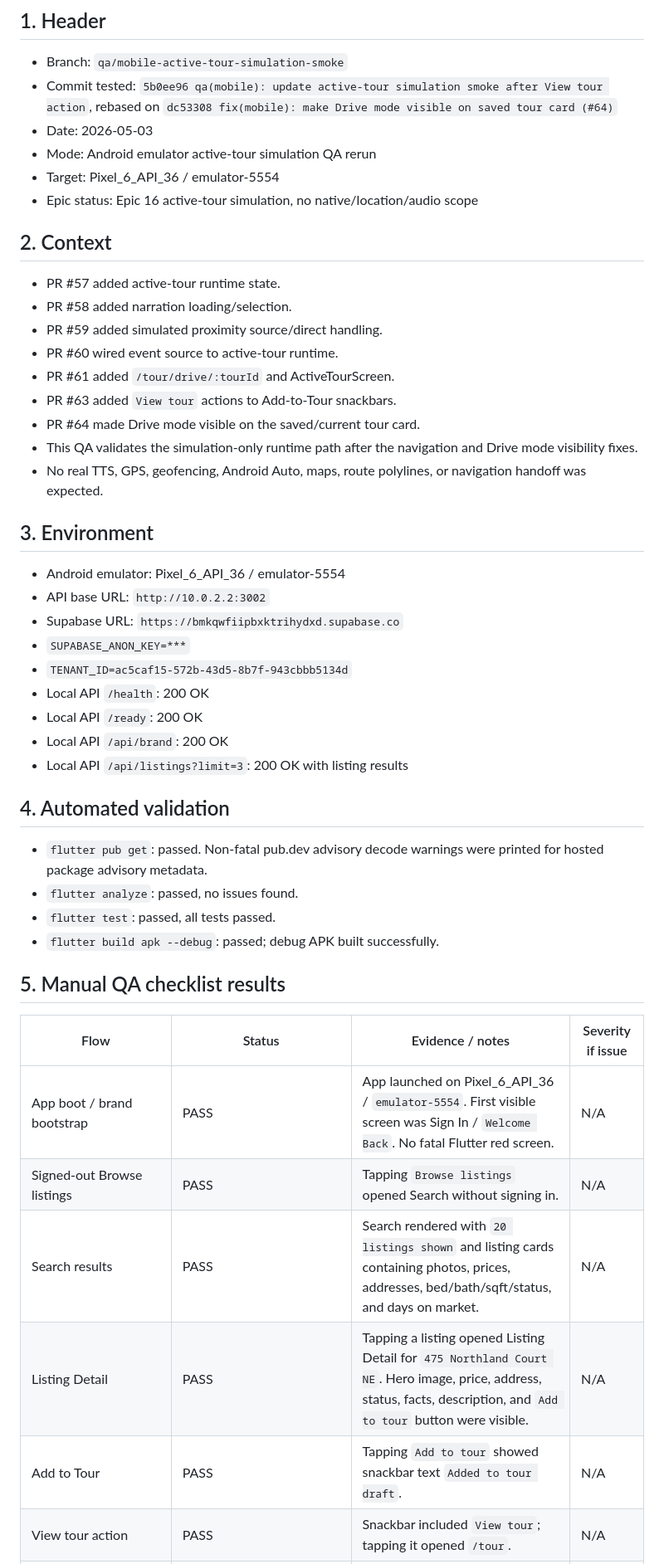
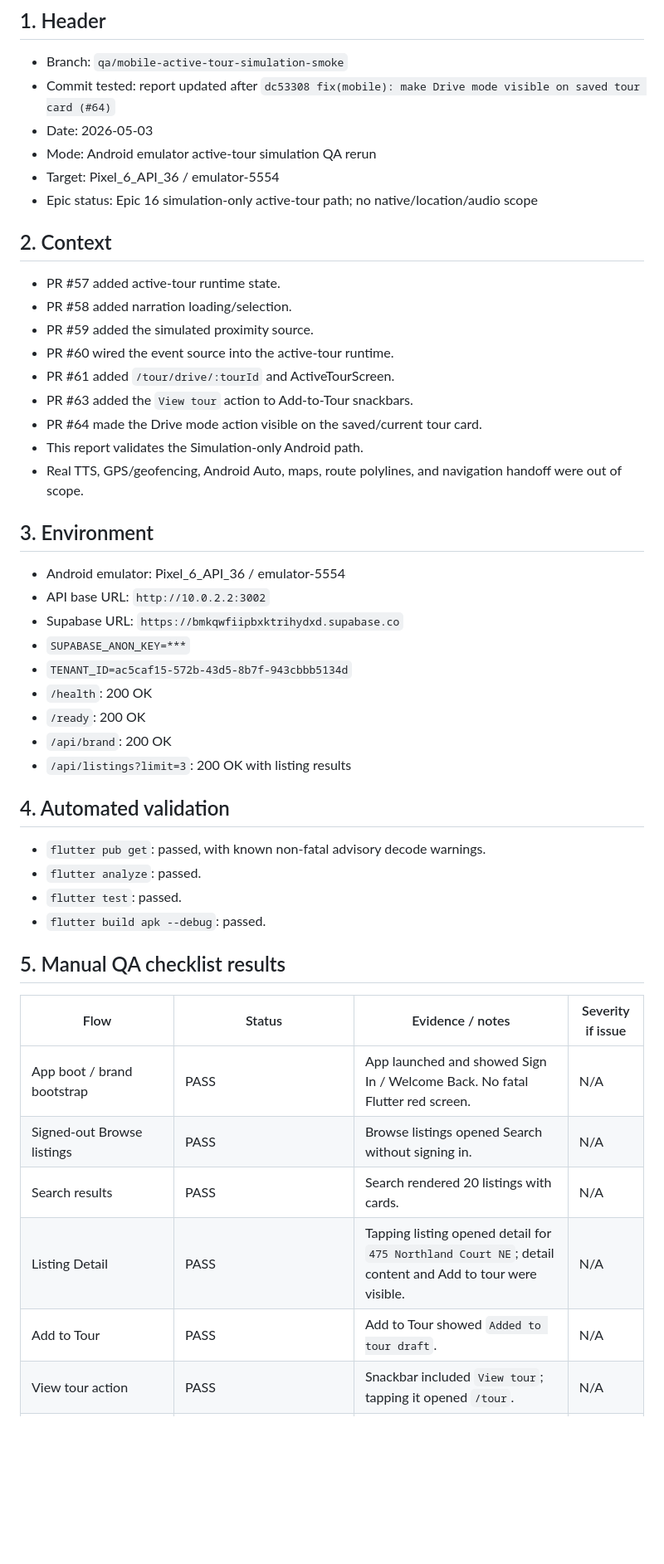
Before and after one commit to xocliwb-afk/project-x-whitelabel, a Markdown page: docs/qa/MOBILE_ACTIVE_TOUR_SIMULATION_SMOKE_2026-05-03.md, the part around one of its changes. Shown at 83% size. GitHub-like rendering; blank space fills up the shorter version.

Commit message:
qa(mobile): clean up active-tour simulation smoke report

```diff
--- a/docs/qa/MOBILE_ACTIVE_TOUR_SIMULATION_SMOKE_2026-05-03.md
+++ b/docs/qa/MOBILE_ACTIVE_TOUR_SIMULATION_SMOKE_2026-05-03.md
@@ -2,22 +2,22 @@
 
 ## 1. Header
 - Branch: `qa/mobile-active-tour-simulation-smoke`
-- Commit tested: `5b0ee96 qa(mobile): update active-tour simulation smoke after View tour action`, rebased on `dc53308 fix(mobile): make Drive mode visible on saved tour card (#64)`
+- Commit tested: report updated after `dc53308 fix(mobile): make Drive mode visible on saved tour card (#64)`
 - Date: 2026-05-03
 - Mode: Android emulator active-tour simulation QA rerun
 - Target: Pixel_6_API_36 / emulator-5554
-- Epic status: Epic 16 active-tour simulation, no native/location/audio scope
+- Epic status: Epic 16 simulation-only active-tour path; no native/location/audio scope
 
 ## 2. Context
 - PR #57 added active-tour runtime state.
 - PR #58 added narration loading/selection.
-- PR #59 added simulated proximity source/direct handling.
-- PR #60 wired event source to active-tour runtime.
+- PR #59 added the simulated proximity source.
+- PR #60 wired the event source into the active-tour runtime.
 - PR #61 added `/tour/drive/:tourId` and ActiveTourScreen.
-- PR #63 added `View tour` actions to Add-to-Tour snackbars.
-- PR #64 made Drive mode visible on the saved/current tour card.
-- This QA validates the simulation-only runtime path after the navigation and Drive mode visibility fixes.
-- No real TTS, GPS, geofencing, Android Auto, maps, route polylines, or navigation handoff was expected.
+- PR #63 added the `View tour` action to Add-to-Tour snackbars.
+- PR #64 made the Drive mode action visible on the saved/current tour card.
+- This report validates the Simulation-only Android path.
+- Real TTS, GPS/geofencing, Android Auto, maps, route polylines, and navigation handoff were out of scope.
 
 ## 3. Environment
 - Android emulator: Pixel_6_API_36 / emulator-5554
@@ -25,24 +25,24 @@
 - Supabase URL: `https://bmkqwfiipbxktrihydxd.supabase.co`
 - `SUPABASE_ANON_KEY=***`
 - `TENANT_ID=ac5caf15-572b-43d5-8b7f-943cbbb5134d`
-- Local API `/health`: 200 OK
-- Local API `/ready`: 200 OK
-- Local API `/api/brand`: 200 OK
-- Local API `/api/listings?limit=3`: 200 OK with listing results
+- `/health`: 200 OK
+- `/ready`: 200 OK
+- `/api/brand`: 200 OK
+- `/api/listings?limit=3`: 200 OK with listing results
 
 ## 4. Automated validation
-- `flutter pub get`: passed. Non-fatal pub.dev advisory decode warnings were printed for hosted package advisory metadata.
-- `flutter analyze`: passed, no issues found.
-- `flutter test`: passed, all tests passed.
-- `flutter build apk --debug`: passed; debug APK built successfully.
+- `flutter pub get`: passed, with known non-fatal advisory decode warnings.
+- `flutter analyze`: passed.
+- `flutter test`: passed.
+- `flutter build apk --debug`: passed.
 
 ## 5. Manual QA checklist results
 
 | Flow | Status | Evidence / notes | Severity if issue |
 | --- | --- | --- | --- |
-| App boot / brand bootstrap | PASS | App launched on Pixel_6_API_36 / `emulator-5554`. First visible screen was Sign In / `Welcome Back`. No fatal Flutter red screen. | N/A |
-| Signed-out Browse listings | PASS | Tapping `Browse listings` opened Search without signing in. | N/A |
-| Search results | PASS | Search rendered with `20 listings shown` and listing cards containing photos, prices, addresses, bed/bath/sqft/status, and days on market. | N/A |
-| Listing Detail | PASS | Tapping a listing opened Listing Detail for `475 Northland Court NE`. Hero image, price, address, status, facts, description, and `Add to tour` button were visible. | N/A |
-| Add to Tour | PASS | Tapping `Add to tour` showed snackbar text `Added to tour draft`. | N/A |
+| App boot / brand bootstrap | PASS | App launched and showed Sign In / Welcome Back. No fatal Flutter red screen. | N/A |
+| Signed-out Browse listings | PASS | Browse listings opened Search without signing in. | N/A |
+| Search results | PASS | Search rendered 20 listings with cards. | N/A |
+| Listing Detail | PASS | Tapping listing opened detail for `475 Northland Court NE`; detail content and Add to tour were visible. | N/A |
+| Add to Tour | PASS | Add to Tour showed `Added to tour draft`. | N/A |
 | View tour action | PASS | Snackbar included `View tour`; tapping it opened `/tour`. | N/A |
```
Also changed, not shown: other parts of docs/qa/MOBILE_ACTIVE_TOUR_SIMULATION_SMOKE_2026-05-03.md (+21 -42 lines).
